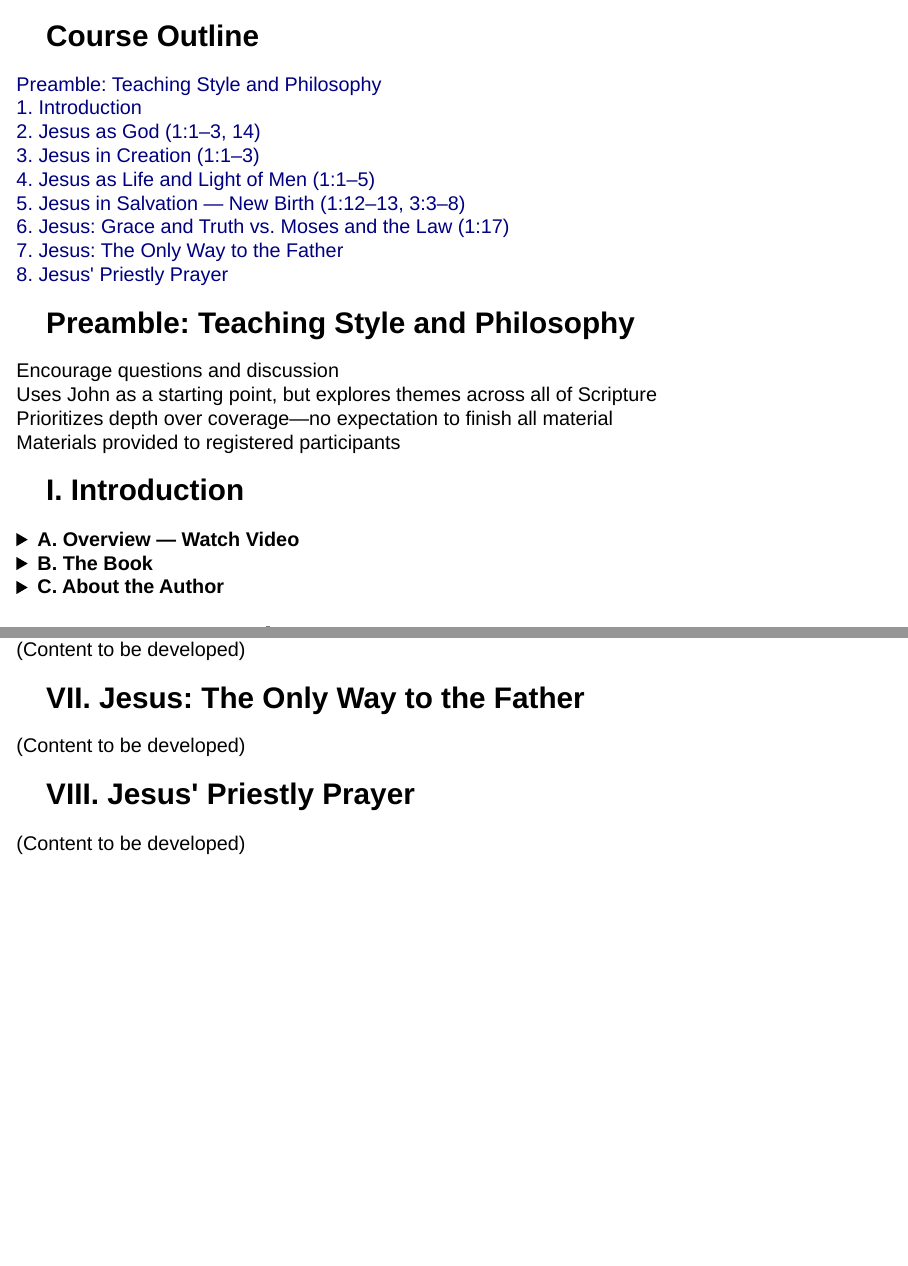
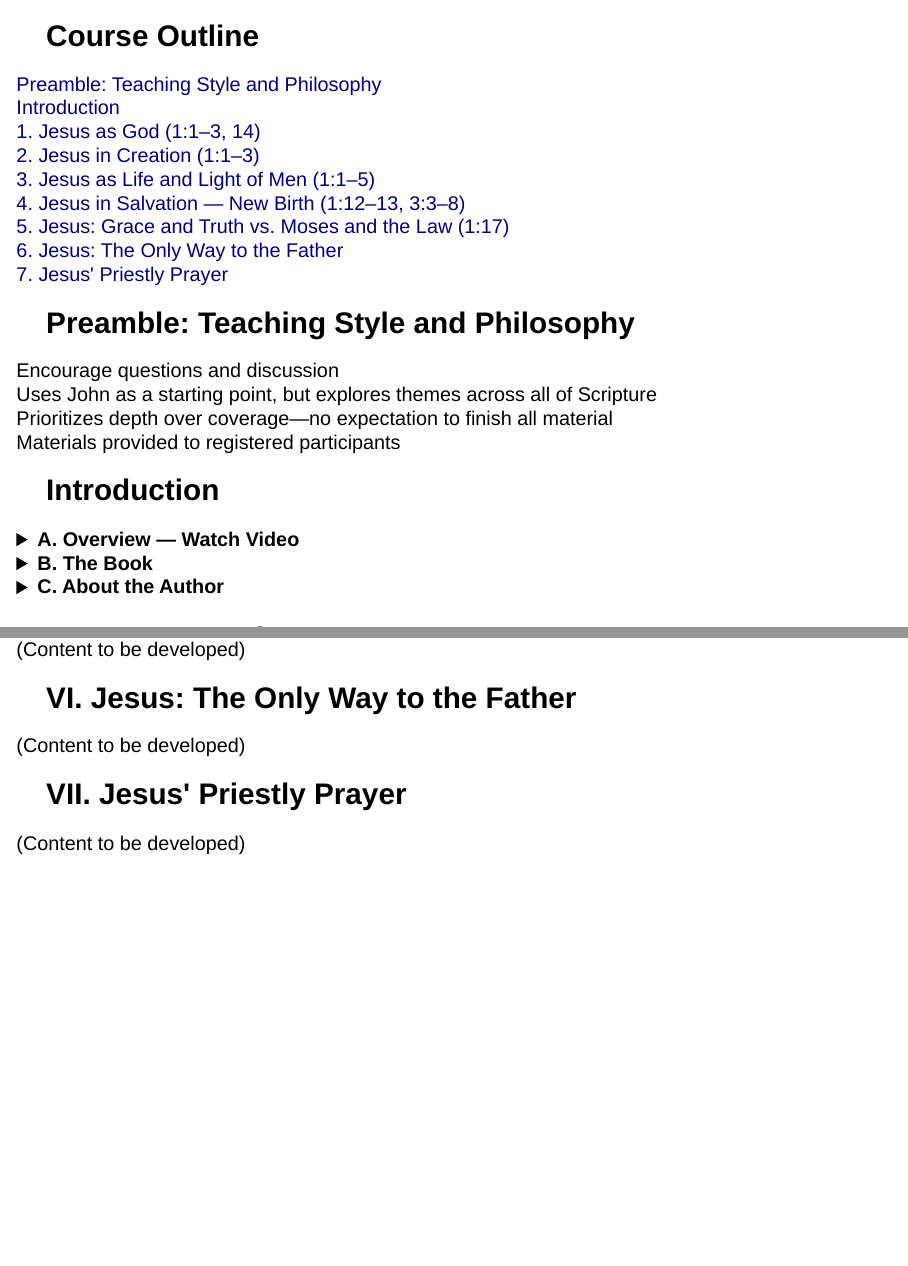
Before and after one commit to wsneddon/ss-lessons-from-John, a Quarto document (index.qmd): pages 2 and 4 of 4, joined at a grey line. Rendered offline with R 4.5, knitr and Pandoc in place of Quarto, with nearby package versions; drawn as Slidy slides in place of the format the file asks for.

Commit message:
Index: Introduction unnumbered, lessons renumbered 1–7

````diff
--- a/index.qmd
+++ b/index.qmd
@@ -14,14 +14,14 @@
 <h2>Course Outline</h2>
 
 <div class="lv-a"><a href="preamble/preamble.html">Preamble: Teaching Style and Philosophy</a></div>
-<div class="lv-a"><a href="01-Intro/introduction.html">1. Introduction</a></div>
-<div class="lv-a"><a href="02 - Jesus as God/jesus-as-god.html">2. Jesus as God <span class="verse-ref">(1:1–3, 14)</span></a></div>
-<div class="lv-a"><a href="03 - Jesus in Creation/jesus-in-creation.html">3. Jesus in Creation <span class="verse-ref">(1:1–3)</span></a></div>
-<div class="lv-a"><a href="04 - Jesus aa life and light/jesus-life-light.html">4. Jesus as Life and Light of Men <span class="verse-ref">(1:1–5)</span></a></div>
-<div class="lv-a"><a href="05 - Jesus in Salvation/jesus-in-salvation.html">5. Jesus in Salvation — New Birth <span class="verse-ref">(1:12–13, 3:3–8)</span></a></div>
-<div class="lv-a"><a href="06 - Jesus grace truth and the law/grace-truth-law.html">6. Jesus: Grace and Truth vs. Moses and the Law <span class="verse-ref">(1:17)</span></a></div>
-<div class="lv-a"><a href="07 - Jesus the Only way to the Father/only-way.html">7. Jesus: The Only Way to the Father</a></div>
-<div class="lv-a"><a href="08 - Jesus priestly prayer/priestly-prayer.html">8. Jesus' Priestly Prayer</a></div>
+<div class="lv-a"><a href="01-Intro/introduction.html">Introduction</a></div>
+<div class="lv-a"><a href="02 - Jesus as God/jesus-as-god.html">1. Jesus as God <span class="verse-ref">(1:1–3, 14)</span></a></div>
+<div class="lv-a"><a href="03 - Jesus in Creation/jesus-in-creation.html">2. Jesus in Creation <span class="verse-ref">(1:1–3)</span></a></div>
+<div class="lv-a"><a href="04 - Jesus aa life and light/jesus-life-light.html">3. Jesus as Life and Light of Men <span class="verse-ref">(1:1–5)</span></a></div>
+<div class="lv-a"><a href="05 - Jesus in Salvation/jesus-in-salvation.html">4. Jesus in Salvation — New Birth <span class="verse-ref">(1:12–13, 3:3–8)</span></a></div>
+<div class="lv-a"><a href="06 - Jesus grace truth and the law/grace-truth-law.html">5. Jesus: Grace and Truth vs. Moses and the Law <span class="verse-ref">(1:17)</span></a></div>
+<div class="lv-a"><a href="07 - Jesus the Only way to the Father/only-way.html">6. Jesus: The Only Way to the Father</a></div>
+<div class="lv-a"><a href="08 - Jesus priestly prayer/priestly-prayer.html">7. Jesus' Priestly Prayer</a></div>
 
 </section>
 ```
@@ -38,7 +38,7 @@
 
 ```{=html}
 <section class="slide level2">
-<h2>I. Introduction</h2>
+<h2>Introduction</h2>
 
 <details>
 <summary><strong>A. Overview — Watch Video</strong></summary>
@@ -227,14 +227,14 @@
 
 ```{=html}
 <section class="slide level2">
-<h2>VII. Jesus: The Only Way to the Father</h2>
+<h2>VI. Jesus: The Only Way to the Father</h2>
 <div class="placeholder">(Content to be developed)</div>
 </section>
 ```
 
 ```{=html}
 <section class="slide level2">
-<h2>VIII. Jesus' Priestly Prayer</h2>
+<h2>VII. Jesus' Priestly Prayer</h2>
 <div class="placeholder">(Content to be developed)</div>
 </section>
 ```
````
Also changed, not shown: index.qmd (10 more changed lines).
